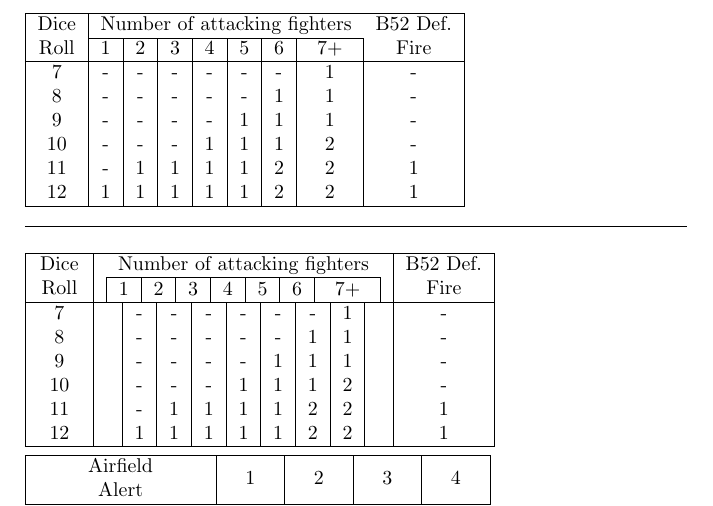
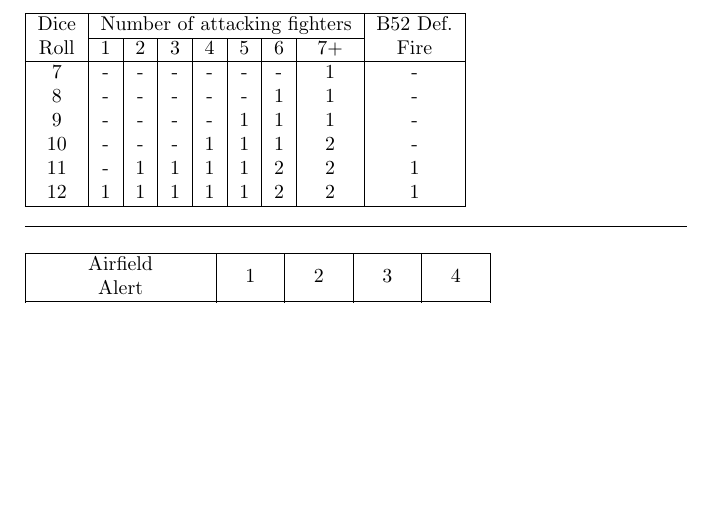
Before and after one commit to mtngrown/sgp-linebacker-2, a LaTeX document (rules/rules.tex, which reads rules/air-to-air-crt.tex): part of the page, cut so that both start at the same text, the shorter picture padded with empty space. Compiled offline with pdfLaTeX.

Commit message:
ata crt is done

```diff
--- a/rules/air-to-air-crt.tex
+++ b/rules/air-to-air-crt.tex
@@ -2,7 +2,7 @@
 % \cline{2-8}
 
 \begin{tabular}{|c|c|c|c|c|c|c|c|c|}\hline
-  \multirow{2}{*}{\makecell{Dice\\Roll}} & \multicolumn{7}{c}{Number of attacking fighters} & \multirow{2}{*}{\makecell{B52 Def.\\Fire}} \\
+  \multirow{2}{*}{\makecell{Dice\\Roll}} & \multicolumn{7}{c|}{Number of attacking fighters} & \multirow{2}{*}{\makecell{B52 Def.\\Fire}} \\
   \cline{2-8}
     & 1 & 2 & 3 & 4 & 5 & 6 & 7+ &  \\\hline
   7 & - & - & - & - & - & - & 1 & - \\
@@ -17,52 +17,3 @@
 \vspace{1em}
 \hrule
 \vspace{1em}
-
-\newcommand{\attackers}{%
-  \begin{tabular}{|c|c|c|c|c|c|c|}
-    \multicolumn{7}{c}{Number of attacking fighters} \\\hline
-    1 & 2 & 3 & 4 & 5 & 6 & 7+
-  \end{tabular}
-}
-
-\newcommand{\toprow}{%
-  \makecell{Dice\\Roll} & \attackers & \makecell{B52 Def.\\Fire}
-}
-
-\newcommand{\diceroll}{%
-  \begin{tabular}{c}
-    7 \\
-    8 \\
-    9 \\
-    10 \\
-    11 \\
-    12 \\
-  \end{tabular}
-}
-
-\newcommand{\rollresults}{%
-\begin{tabular}{|c|c|c|c|c|c|c|}
-  - & - & - & - & - & - & 1 \\
-  - & - & - & - & - & 1 & 1 \\
-  - & - & - & - & 1 & 1 & 1 \\
-  - & - & - & 1 & 1 & 1 & 2 \\
-  - & 1 & 1 & 1 & 1 & 2 & 2 \\
-  1 & 1 & 1 & 1 & 1 & 2 & 2 \\
-\end{tabular}
-}
-
-\newcommand{\bfiftytwo}{%
-  \begin{tabular}{c}
-    - \\
-    - \\
-    - \\
-    - \\
-    1 \\
-    1 \\
-  \end{tabular}
-}
-
-\begin{tabular}{|c|c|c|}\hline
-  \toprow\\\hline
-  \diceroll & \rollresults & \bfiftytwo \\ \hline
-\end{tabular}
```
